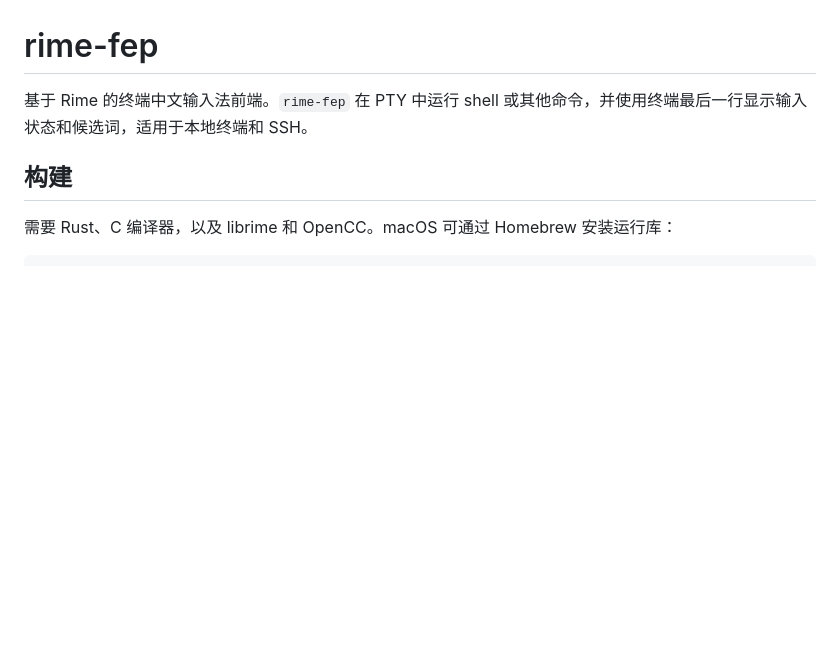
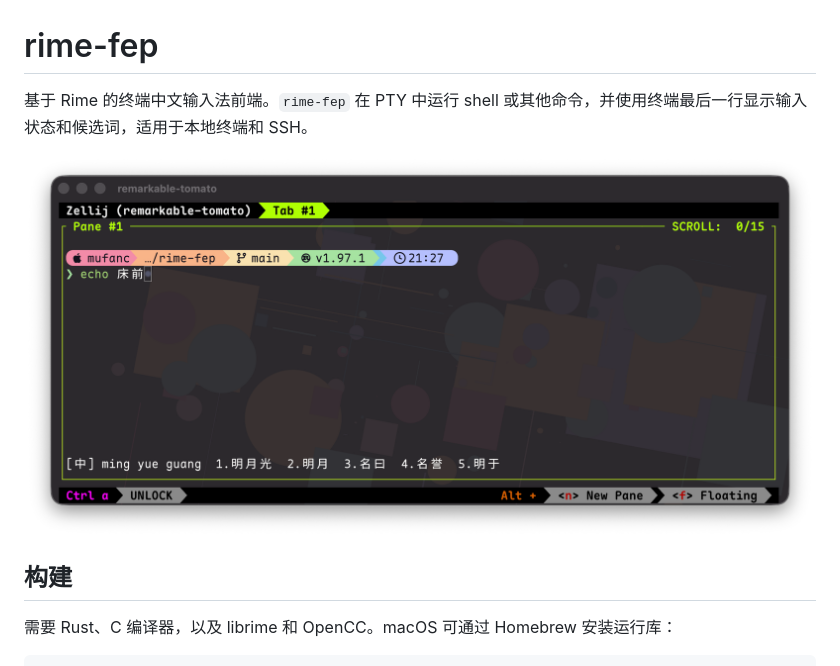
Before and after one commit to Mufanc/rime-fep, a Markdown page: README.md, the part around the change. Rendered like a GitHub page; pictures changed too: assets/screenshot.png (added); blank space fills up the shorter version.

Commit message:
docs: add terminal screenshot

```diff
--- a/README.md
+++ b/README.md
@@ -1,6 +1,8 @@
 # rime-fep
 
 基于 Rime 的终端中文输入法前端。`rime-fep` 在 PTY 中运行 shell 或其他命令，并使用终端最后一行显示输入状态和候选词，适用于本地终端和 SSH。
+
+![rime-fep](assets/screenshot.png)
 
 ## 构建
 
```
